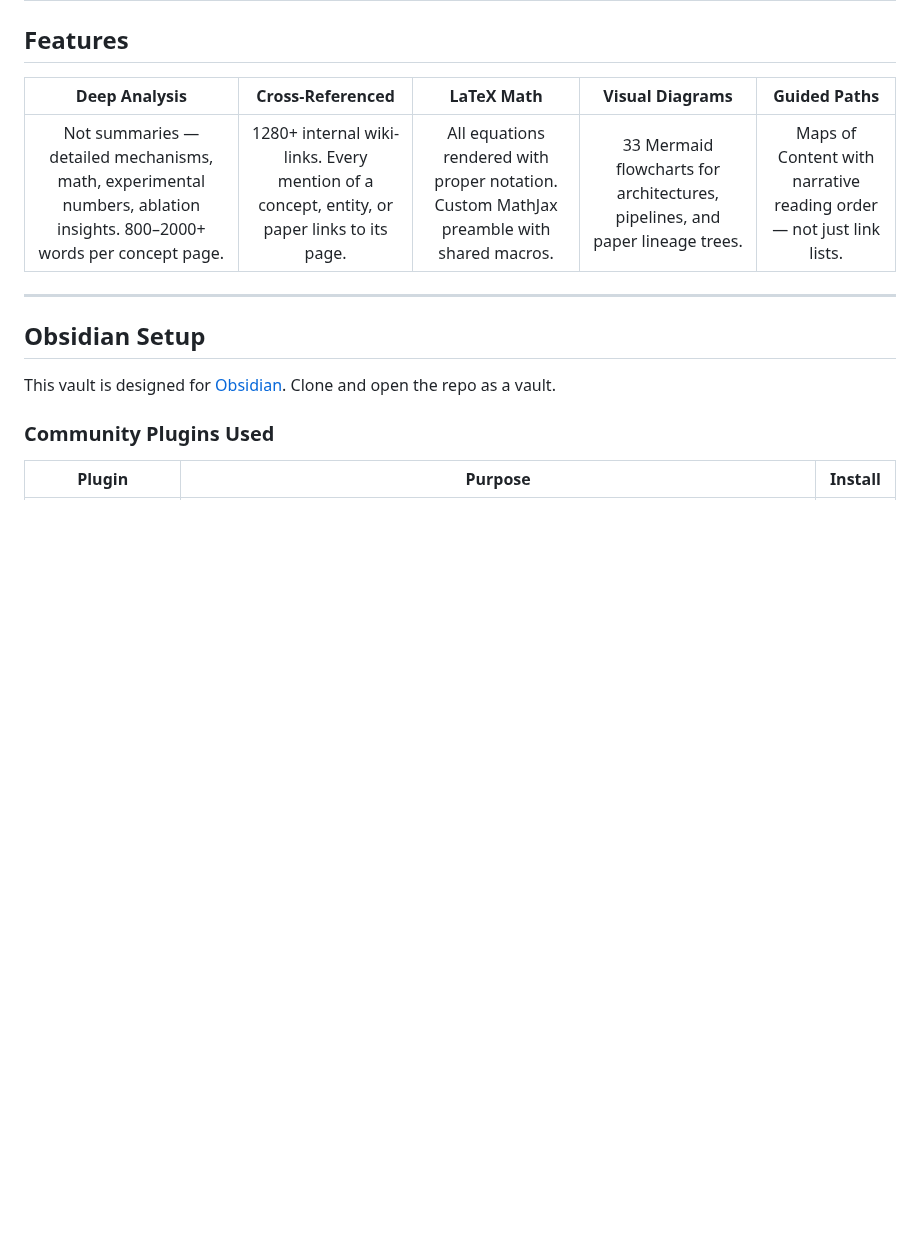
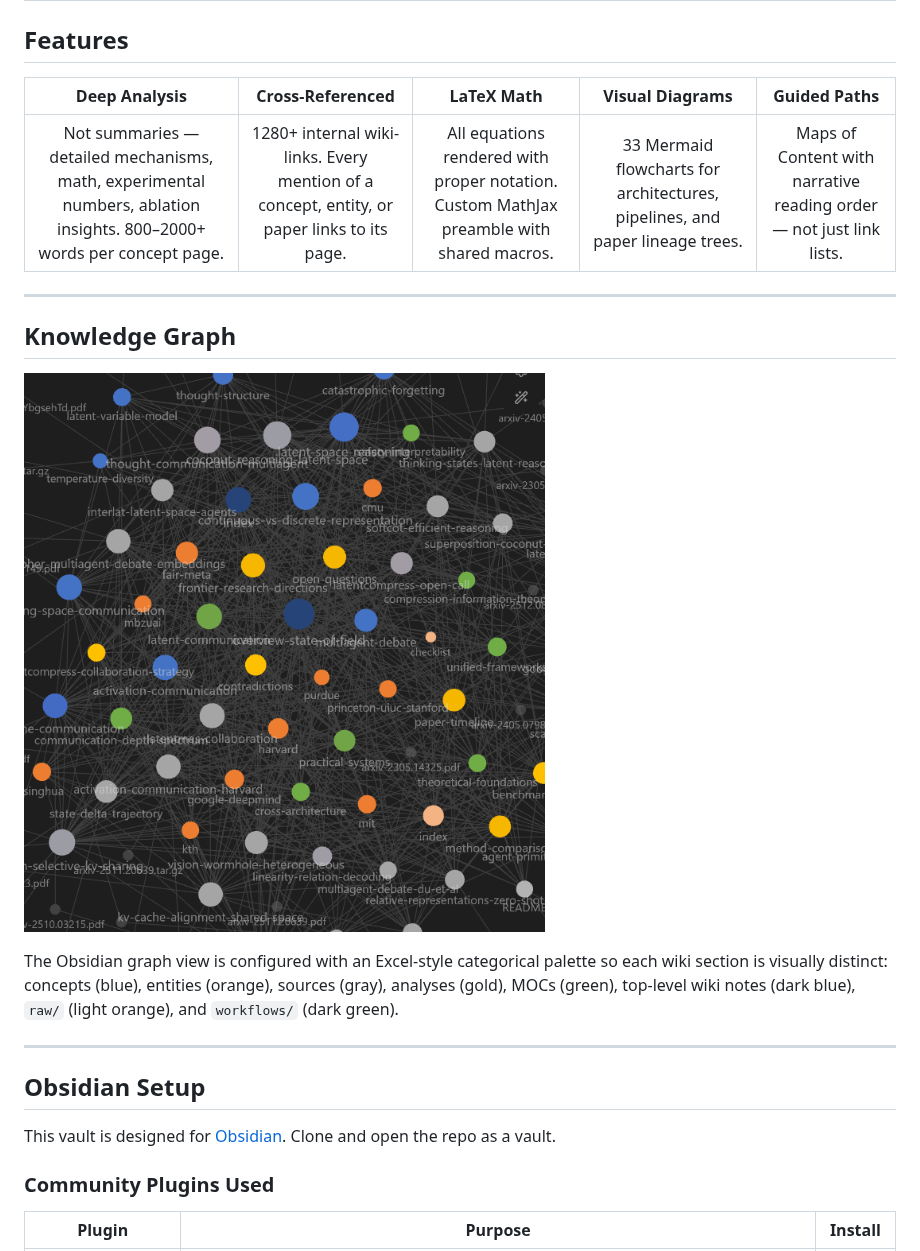
Before and after one commit to CompleteTech-LLC-AI-Research/beyond-the-token-bottleneck, a Markdown page: README.md, the part around the change. Drawn GitHub-style; pictures changed too: assets/graph-color-groups.png (added); blank space fills up the shorter version.

Commit message:
Add Excel-style color groups to Obsidian graph
Subdivides the wiki cluster by note type (concepts, entities, sources,
analyses, mocs) plus raw/ and workflows/, using an Office categorical
palette. Adds a graph screenshot to the README.

Co-Authored-By: Claude Opus 4.6 (1M context) <noreply@anthropic.com>

```diff
--- a/README.md
+++ b/README.md
@@ -122,6 +122,14 @@ beyond-the-token-bottleneck/
 | Deep Analysis | Cross-Referenced | LaTeX Math | Visual Diagrams | Guided Paths |
 |:---:|:---:|:---:|:---:|:---:|
 | Not summaries — detailed mechanisms, math, experimental numbers, ablation insights. 800–2000+ words per concept page. | 1280+ internal wiki-links. Every mention of a concept, entity, or paper links to its page. | All equations rendered with proper notation. Custom MathJax preamble with shared macros. | 33 Mermaid flowcharts for architectures, pipelines, and paper lineage trees. | Maps of Content with narrative reading order — not just link lists. |
+
+---
+
+## Knowledge Graph
+
+![Obsidian graph view colored by note type](assets/graph-color-groups.png)
+
+The Obsidian graph view is configured with an Excel-style categorical palette so each wiki section is visually distinct: concepts (blue), entities (orange), sources (gray), analyses (gold), MOCs (green), top-level wiki notes (dark blue), `raw/` (light orange), and `workflows/` (dark green).
 
 ---
 
```
Also changed, not shown: 1 other file.
